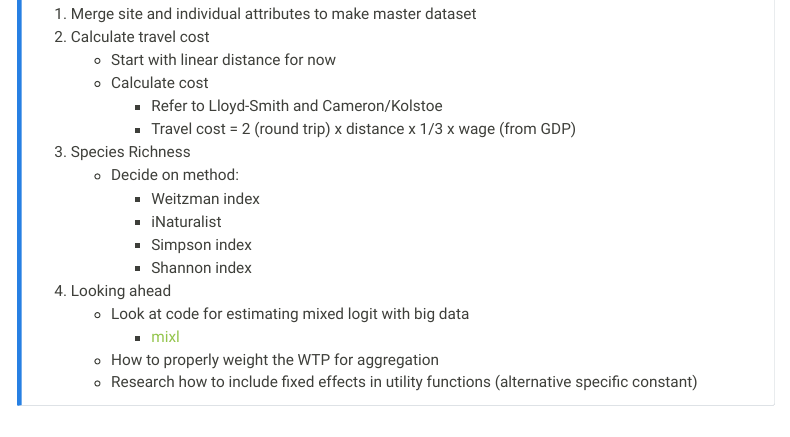
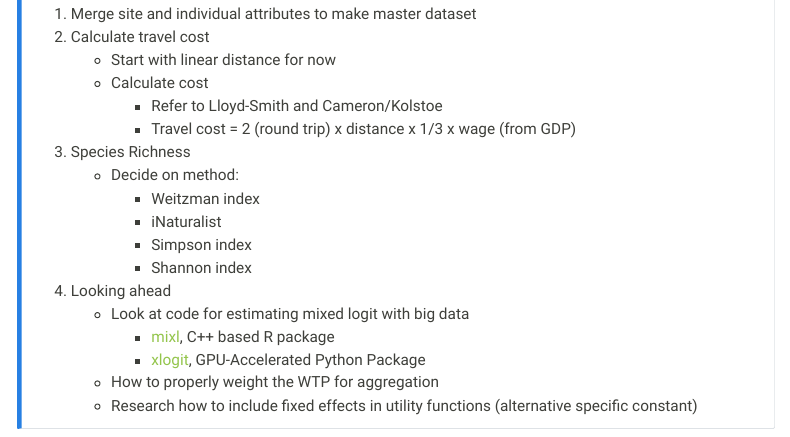
Before and after one commit to mcwayrm/biodiversity-wtp, a Quarto document (docs/notes.qmd): the page in a window 1100 px wide, from 1210 px down. Rendered offline with R 4.5, knitr and Pandoc in place of Quarto, with nearby package versions; menus at the side of the page are left out.

Commit message:
update links for mixed logit models

```diff
--- a/docs/notes.qmd
+++ b/docs/notes.qmd
@@ -76,7 +76,8 @@ For notes, we present the most recent first so that notes are chronologically mo
         - Shannon index
 4. Looking ahead
     - Look at code for estimating mixed logit with big data
-        - [mixl](https://github.com/joemolloy/fast-mixed-mnl)
+        - [mixl](https://github.com/joemolloy/fast-mixed-mnl), C++ based R package
+        - [xlogit](https://xlogit.readthedocs.io/en/latest/index.html), GPU-Accelerated Python Package
     - How to properly weight the WTP for aggregation
     <!-- - [Weighting the Evidence: A Rank-Dependent Model of Outdoor Recreation](https://doi-org.ezp1.lib.umn.edu/10.1086/732185) -->
     - Research how to include fixed effects in utility functions (alternative specific constant)
```
Also changed, not shown: 2 other files.
